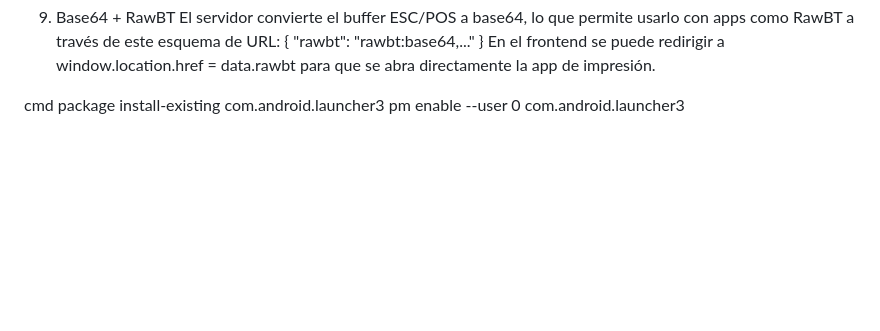
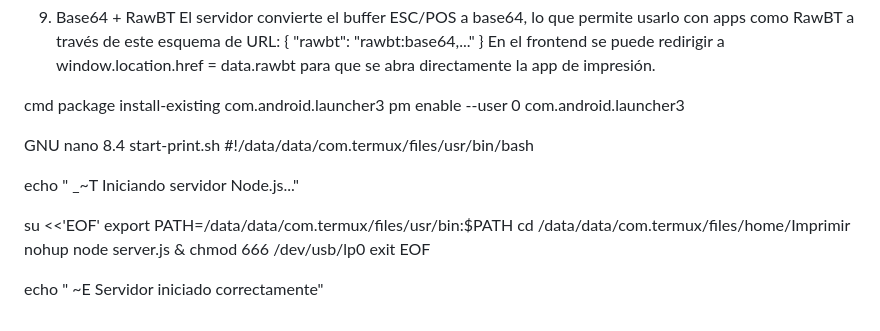
Before and after one commit to adolfosa/get_ip, a Markdown page: README.md, the part around the change. GitHub-like rendering; blank space fills up the shorter version.

```diff
--- a/README.md
+++ b/README.md
@@ -96,3 +96,22 @@ En el frontend se puede redirigir a window.location.href = data.rawbt para que s
 
 cmd package install-existing com.android.launcher3
 pm enable --user 0 com.android.launcher3
+
+
+
+
+
+GNU nano 8.4                                                         start-print.sh
+#!/data/data/com.termux/files/usr/bin/bash
+
+echo " _~T  Iniciando servidor Node.js..."
+
+su <<'EOF'
+export PATH=/data/data/com.termux/files/usr/bin:$PATH
+cd /data/data/com.termux/files/home/Imprimir
+nohup node server.js &
+chmod 666 /dev/usb/lp0
+exit
+EOF
+
+echo " \~E Servidor iniciado correctamente"
```
